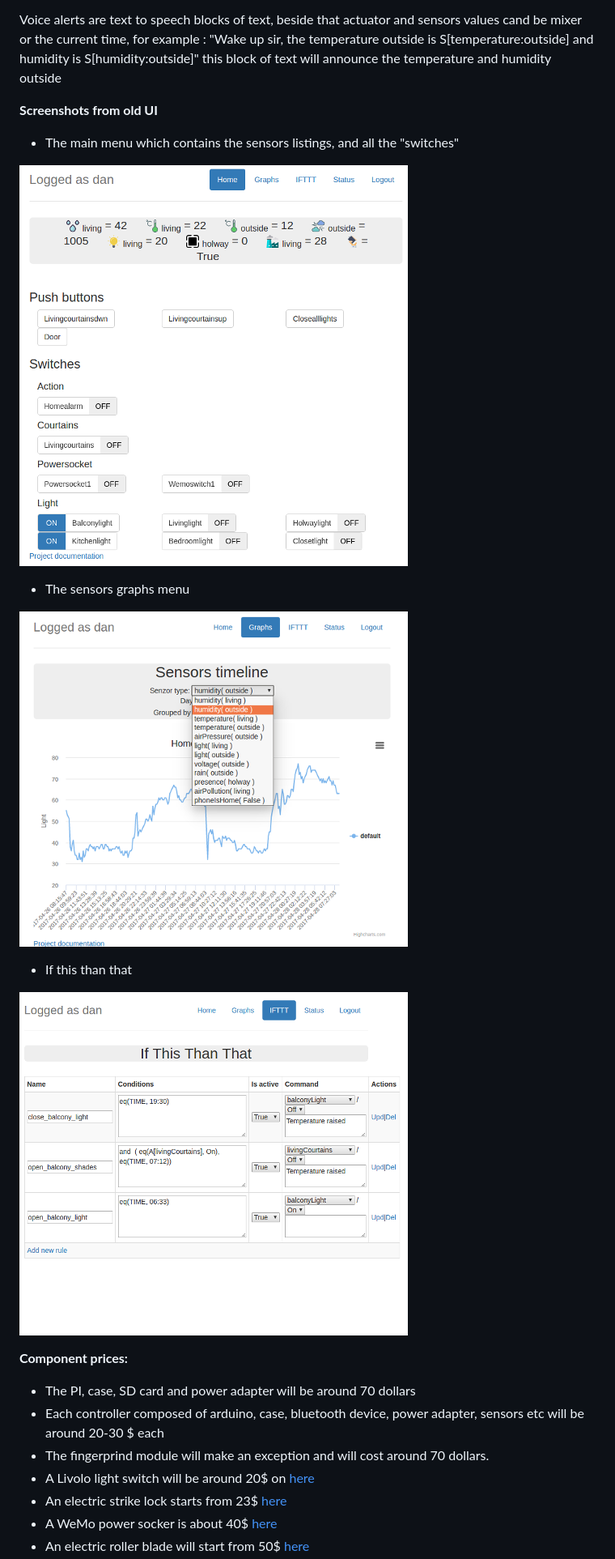
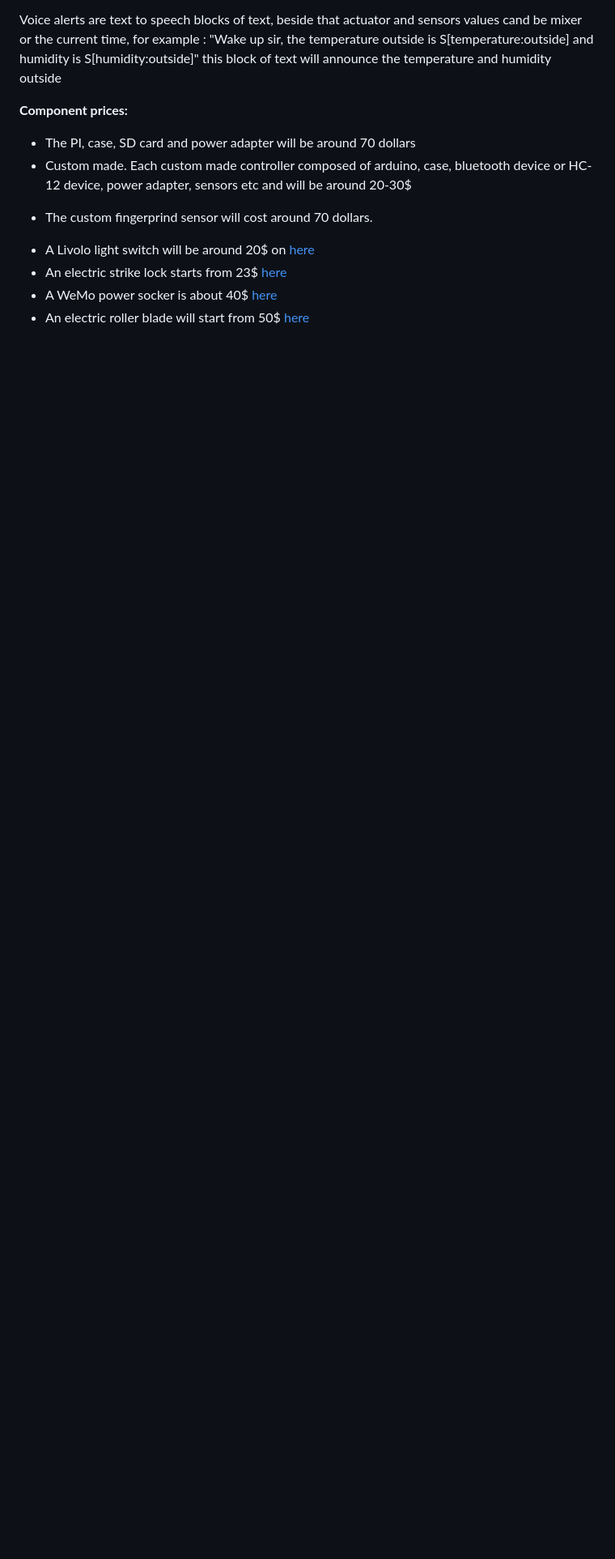
Before and after one commit to danionescu0/home-automation, a Markdown page: README.md, the part around the change printed below. Shown: that part at 81% size. Rendered like a GitHub page; blank space fills up the shorter version.

```diff
--- a/README.md
+++ b/README.md
@@ -70,26 +94,16 @@ Voice alerts are text to speech blocks of text, beside that actuator and sensors
 for example : "Wake up sir, the temperature outside is S[temperature:outside] and humidity is S[humidity:outside]" this
 block of text will announce the temperature and humidity outside
 
-**Screenshots from old UI**
-
- * The main menu which contains the sensors listings, and all the "switches"
-
-![home_automation_main.png](https://github.com/danionescu0/home-automation/blob/master/screenshots/home_automation_hp.png)
-
- * The sensors graphs menu
-
-![sensors.png](https://github.com/danionescu0/home-automation/blob/master/screenshots/home_automation_graphs.png)
-
- * If this than that
-
-![ifttt.png](https://github.com/danionescu0/home-automation/blob/master/screenshots/home_automation_ifttt.png)
 
 
 **Component prices:**
 
 * The PI, case, SD card and power adapter will be around 70 dollars
-* Each controller composed of arduino, case, bluetooth device, power adapter, sensors etc will be around 20-30 $ each
-* The fingerprind module will make an exception and will cost around 70 dollars.
+* Custom made.
+Each custom made  controller composed of arduino, case, bluetooth device or HC-12 device, power adapter, sensors etc and will be around 20-30$
+
+- The custom fingerprind sensor will cost around 70 dollars.
+
 * A Livolo light switch will be around 20$ on [here](https://www.aliexpress.com/premium/livolo-eu.html?ltype=wholesale&d=y&origin=y&isViewCP=y&catId=0&initiative_id=SB_20161208130911&SearchText=livolo+eu&blanktest=0)
 * An electric strike lock starts from 23$ [here](http://www.ebay.com/sch/i.html?_odkw=electric+door+lock&_osacat=0&_from=R40&_trksid=p2045573.m570.l1313.TR0.TRC0.H0.Xelectric+strike+lock.TRS0&_nkw=electric+strike+lock&_sacat=0)
 * A WeMo power socker is about 40$ [here](http://www.belkin.com/us/Products/home-automation/c/wemo-home-automation/)
```
Also changed, not shown: other parts of README.md (+40 -16 lines), screenshots/onepageapp/graphs.png (added), screenshots/onepageapp/login.png (added), screenshots/onepageapp/rooms.png (added), screenshots/onepageapp/rules.png (added), 7 other files.
